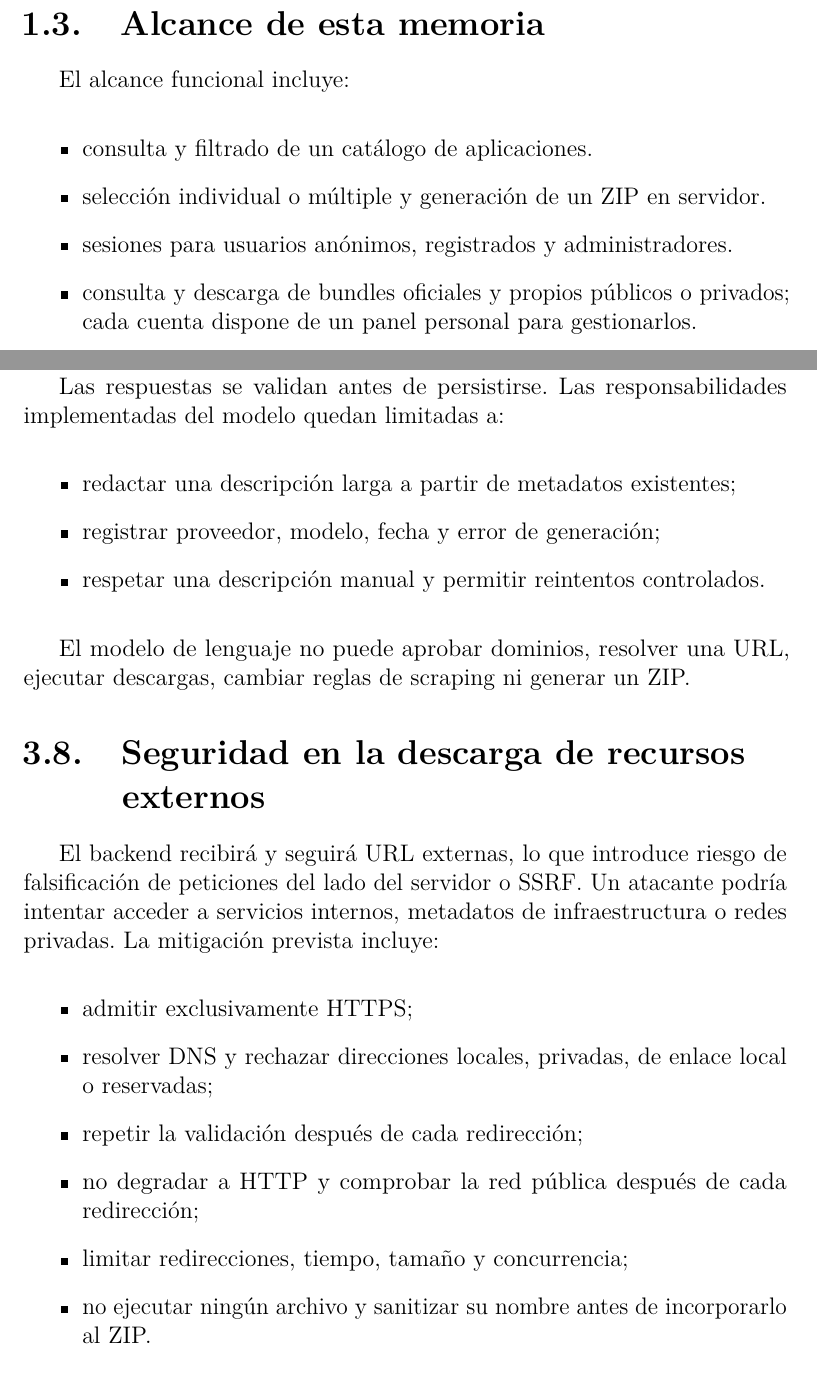
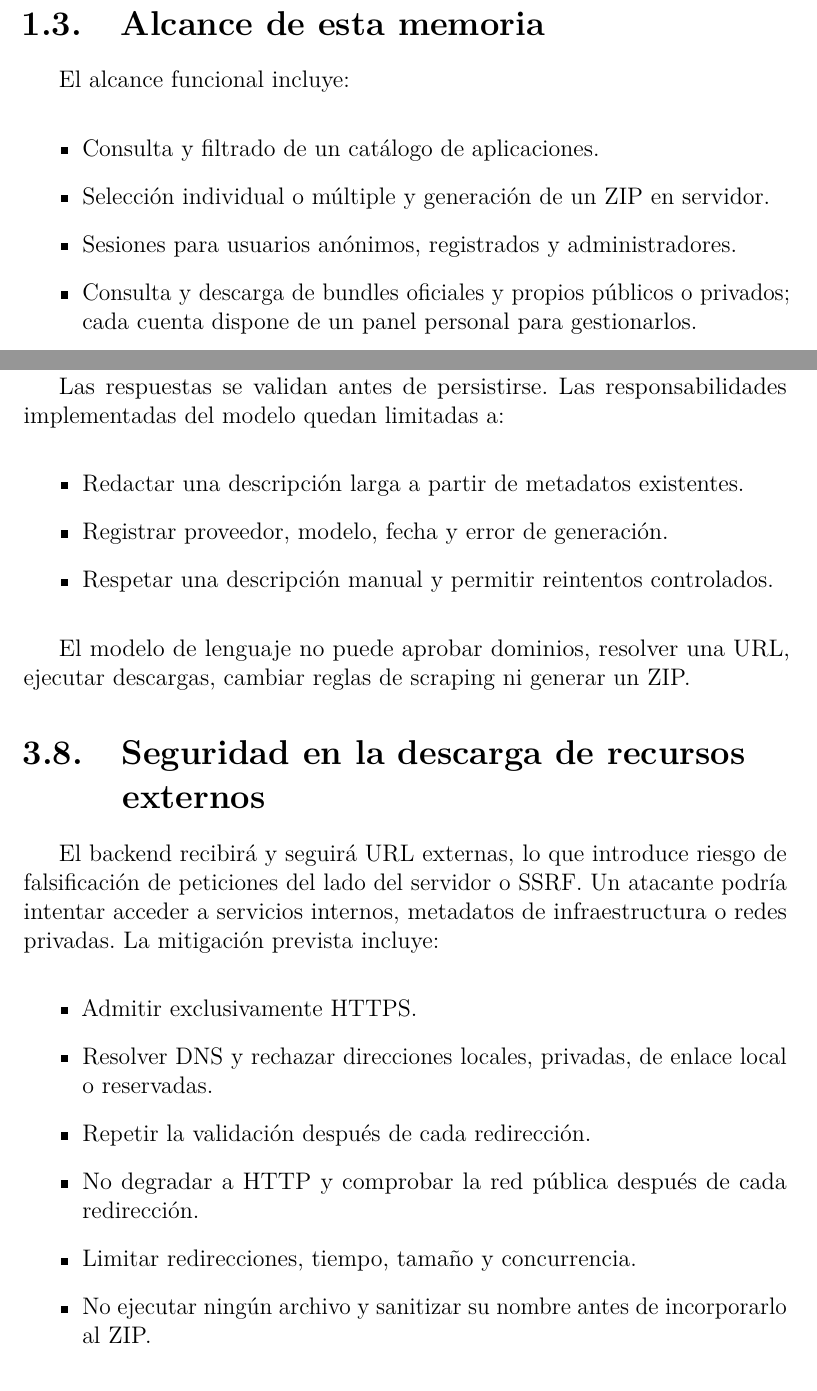
Before and after one commit to Joseleelsuper/Batch-Downloader-Memoria, a LaTeX thesis (memoria.tex, which reads tex/1_Introduccion.tex, tex/3_Conceptos_teoricos.tex): two parts of pages 17 and 28 of 68, joined at a grey line, cut so that both start at the same text. Compiled offline with pdfLaTeX.

Commit message:
Arreglados pequeños detalles de las listas.

```diff
--- a/tex/1_Introduccion.tex
+++ b/tex/1_Introduccion.tex
@@ -21,8 +21,8 @@ El descubrimiento de fuentes mediante el scraper y la búsqueda semántica tiene
 El alcance funcional incluye:
 
 \begin{itemize}
-	\item consulta y filtrado de un catálogo de aplicaciones.
-	\item selección individual o múltiple y generación de un ZIP en servidor.
-	\item sesiones para usuarios anónimos, registrados y administradores.
-	\item consulta y descarga de bundles oficiales y propios públicos o privados; cada cuenta dispone de un panel personal para gestionarlos.
-	\item acceso de usuario mediante enlace de un solo uso por correo (magic link), panel personal e historial de descargas; la cuenta administrativa conserva una credencial propia.
+	\item Consulta y filtrado de un catálogo de aplicaciones.
+	\item Selección individual o múltiple y generación de un ZIP en servidor.
+	\item Sesiones para usuarios anónimos, registrados y administradores.
+	\item Consulta y descarga de bundles oficiales y propios públicos o privados; cada cuenta dispone de un panel personal para gestionarlos.
+	\item Acceso de usuario mediante enlace de un solo uso por correo (magic link), panel personal e historial de descargas; la cuenta administrativa conserva una credencial propia.
--- a/tex/3_Conceptos_teoricos.tex
+++ b/tex/3_Conceptos_teoricos.tex
@@ -85,9 +85,9 @@ El enriquecimiento admite Groq y DeepSeek mediante una interfaz desacoplada~\cit
 Las respuestas se validan antes de persistirse. Las responsabilidades implementadas del modelo quedan limitadas a:
 
 \begin{itemize}
-	\item redactar una descripción larga a partir de metadatos existentes;
-	\item registrar proveedor, modelo, fecha y error de generación;
-	\item respetar una descripción manual y permitir reintentos controlados.
+	\item Redactar una descripción larga a partir de metadatos existentes.
+	\item Registrar proveedor, modelo, fecha y error de generación.
+	\item Respetar una descripción manual y permitir reintentos controlados.
 \end{itemize}
 
 El modelo de lenguaje no puede aprobar dominios, resolver una URL, ejecutar descargas, cambiar reglas de scraping ni generar un ZIP.
@@ -97,12 +97,12 @@ El modelo de lenguaje no puede aprobar dominios, resolver una URL, ejecutar desc
 El backend recibirá y seguirá URL externas, lo que introduce riesgo de falsificación de peticiones del lado del servidor o SSRF. Un atacante podría intentar acceder a servicios internos, metadatos de infraestructura o redes privadas. La mitigación prevista incluye:
 
 \begin{itemize}
-	\item admitir exclusivamente HTTPS;
-	\item resolver DNS y rechazar direcciones locales, privadas, de enlace local o reservadas;
-	\item repetir la validación después de cada redirección;
-	\item no degradar a HTTP y comprobar la red pública después de cada redirección;
-	\item limitar redirecciones, tiempo, tamaño y concurrencia;
-	\item no ejecutar ningún archivo y sanitizar su nombre antes de incorporarlo al ZIP.
+	\item Admitir exclusivamente HTTPS.
+	\item Resolver DNS y rechazar direcciones locales, privadas, de enlace local o reservadas.
+	\item Repetir la validación después de cada redirección.
+	\item No degradar a HTTP y comprobar la red pública después de cada redirección.
+	\item Limitar redirecciones, tiempo, tamaño y concurrencia.
+	\item No ejecutar ningún archivo y sanitizar su nombre antes de incorporarlo al ZIP.
 \end{itemize}
 
 También se aplican controles de autenticación, autorización, limitación de frecuencia, cuotas y auditoría. Estas medidas reducen el riesgo de uso abusivo y proporcionan evidencias para investigar incidencias pero, por desgracia, no garantizan la seguridad absoluta.
```
Also changed, not shown: tex/1_Introduccion.tex (12 more changed lines), tex/3_Conceptos_teoricos.tex (10 more changed lines).
